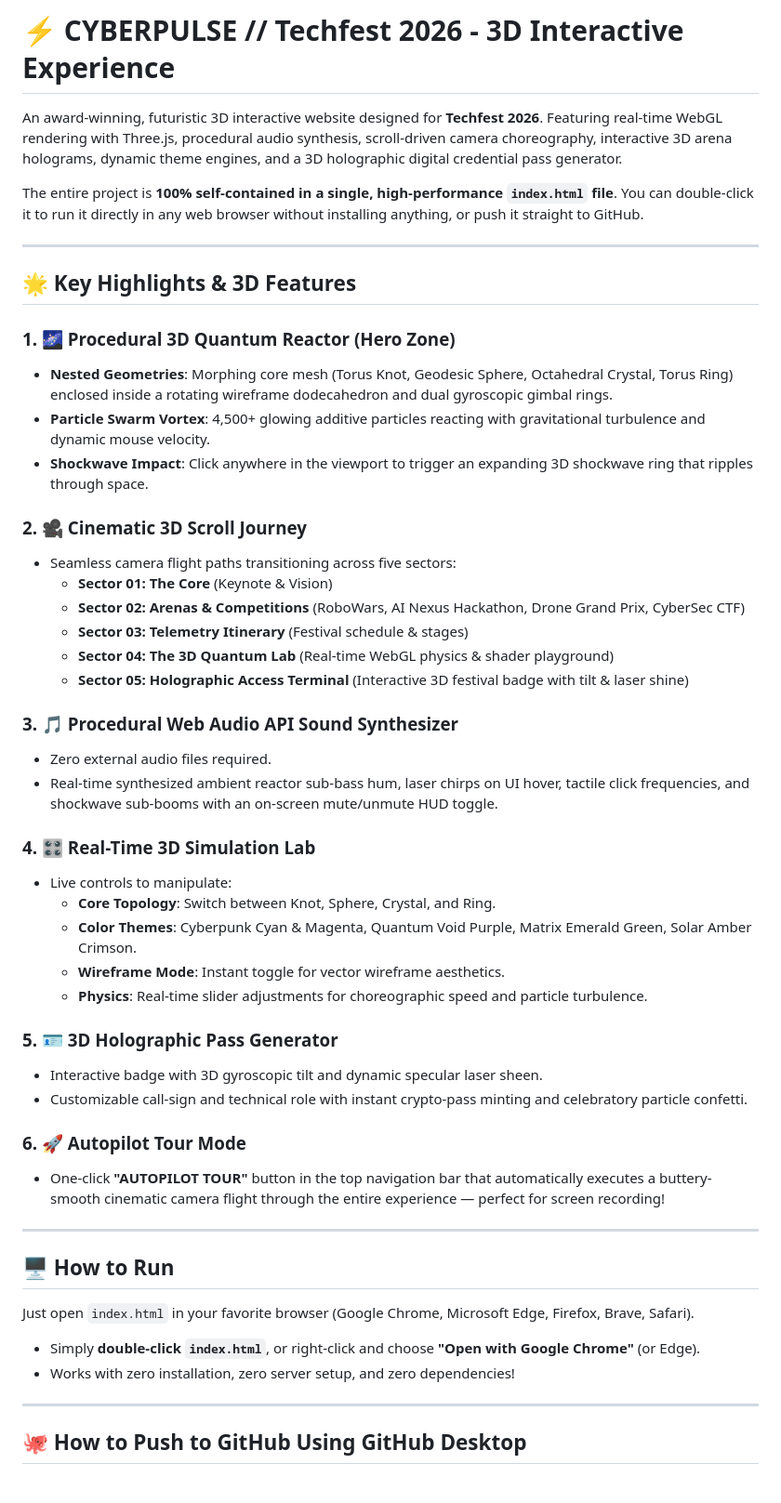
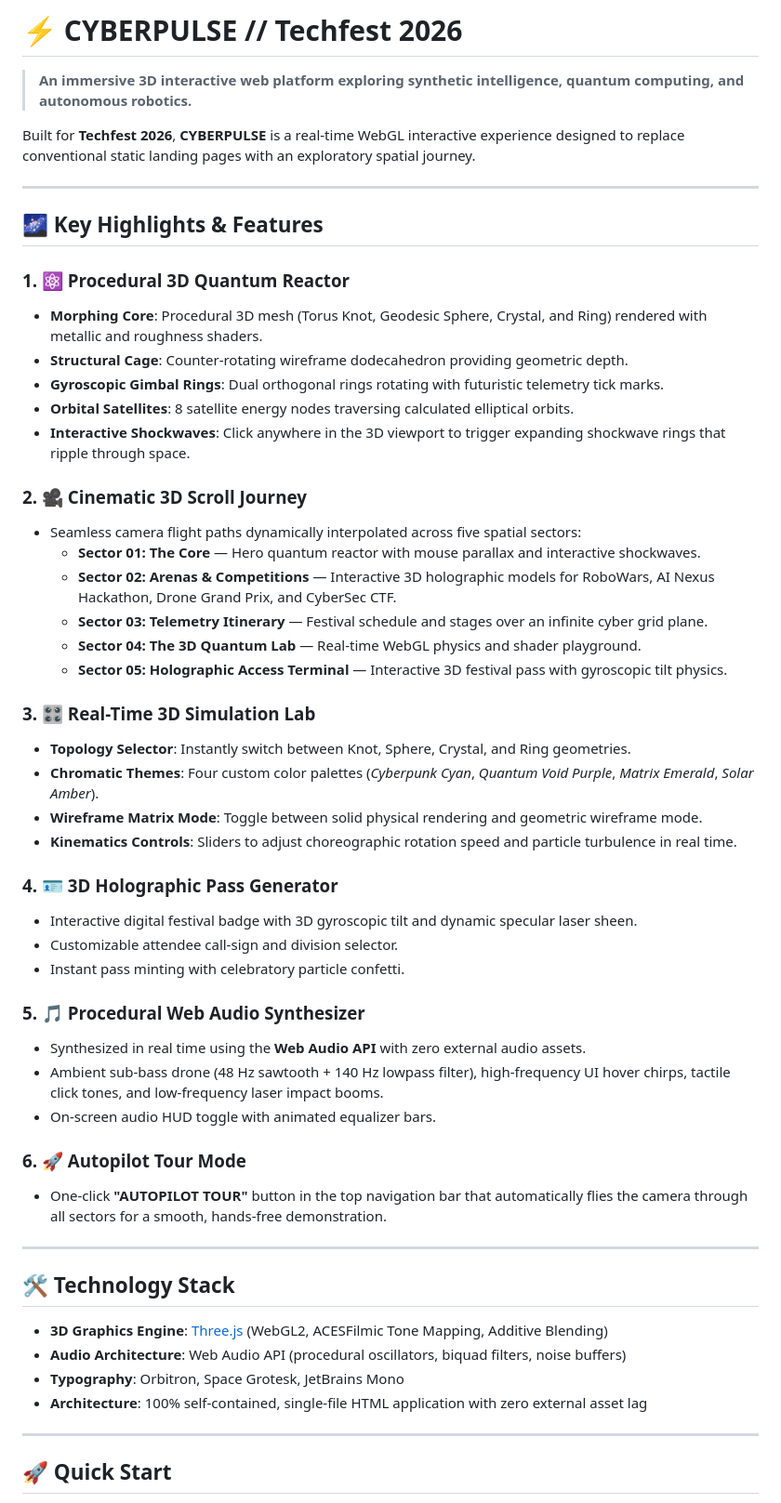
Before and after one commit to dewanshlohakare1234/techfest-3D-IIT-Bombay, a Markdown page: README.md, the part around one of its changes. Shown at 93% size. Drawn GitHub-style.

```diff
--- a/README.md
+++ b/README.md
@@ -1,52 +1,57 @@
-# ⚡ CYBERPULSE // Techfest 2026 - 3D Interactive Experience
+# ⚡ CYBERPULSE // Techfest 2026
 
-An award-winning, futuristic 3D interactive website designed for **Techfest 2026**. Featuring real-time WebGL rendering with Three.js, procedural audio synthesis, scroll-driven camera choreography, interactive 3D arena holograms, dynamic theme engines, and a 3D holographic digital credential pass generator.
+> **An immersive 3D interactive web platform exploring synthetic intelligence, quantum computing, and autonomous robotics.**
 
-The entire project is **100% self-contained in a single, high-performance `index.html` file**. You can double-click it to run it directly in any web browser without installing anything, or push it straight to GitHub.
+Built for **Techfest 2026**, **CYBERPULSE** is a real-time WebGL interactive experience designed to replace conventional static landing pages with an exploratory spatial journey.
 
 ---
 
-## 🌟 Key Highlights & 3D Features
+## 🌌 Key Highlights & Features
 
-### 1. 🌌 Procedural 3D Quantum Reactor (Hero Zone)
-- **Nested Geometries**: Morphing core mesh (Torus Knot, Geodesic Sphere, Octahedral Crystal, Torus Ring) enclosed inside a rotating wireframe dodecahedron and dual gyroscopic gimbal rings.
-- **Particle Swarm Vortex**: 4,500+ glowing additive particles reacting with gravitational turbulence and dynamic mouse velocity.
-- **Shockwave Impact**: Click anywhere in the viewport to trigger an expanding 3D shockwave ring that ripples through space.
+### 1. ⚛️ Procedural 3D Quantum Reactor
+- **Morphing Core**: Procedural 3D mesh (Torus Knot, Geodesic Sphere, Crystal, and Ring) rendered with metallic and roughness shaders.
+- **Structural Cage**: Counter-rotating wireframe dodecahedron providing geometric depth.
+- **Gyroscopic Gimbal Rings**: Dual orthogonal rings rotating with futuristic telemetry tick marks.
+- **Orbital Satellites**: 8 satellite energy nodes traversing calculated elliptical orbits.
+- **Interactive Shockwaves**: Click anywhere in the 3D viewport to trigger expanding shockwave rings that ripple through space.
 
 ### 2. 🎥 Cinematic 3D Scroll Journey
-- Seamless camera flight paths transitioning across five sectors:
-  - **Sector 01: The Core** (Keynote & Vision)
-  - **Sector 02: Arenas & Competitions** (RoboWars, AI Nexus Hackathon, Drone Grand Prix, CyberSec CTF)
-  - **Sector 03: Telemetry Itinerary** (Festival schedule & stages)
-  - **Sector 04: The 3D Quantum Lab** (Real-time WebGL physics & shader playground)
-  - **Sector 05: Holographic Access Terminal** (Interactive 3D festival badge with tilt & laser shine)
+- Seamless camera flight paths dynamically interpolated across five spatial sectors:
+  - **Sector 01: The Core** — Hero quantum reactor with mouse parallax and interactive shockwaves.
+  - **Sector 02: Arenas & Competitions** — Interactive 3D holographic models for RoboWars, AI Nexus Hackathon, Drone Grand Prix, and CyberSec CTF.
+  - **Sector 03: Telemetry Itinerary** — Festival schedule and stages over an infinite cyber grid plane.
+  - **Sector 04: The 3D Quantum Lab** — Real-time WebGL physics and shader playground.
+  - **Sector 05: Holographic Access Terminal** — Interactive 3D festival pass with gyroscopic tilt physics.
 
-### 3. 🎵 Procedural Web Audio API Sound Synthesizer
-- Zero external audio files required.
-- Real-time synthesized ambient reactor sub-bass hum, laser chirps on UI hover, tactile click frequencies, and shockwave sub-booms with an on-screen mute/unmute HUD toggle.
+### 3. 🎛️ Real-Time 3D Simulation Lab
+- **Topology Selector**: Instantly switch between Knot, Sphere, Crystal, and Ring geometries.
+- **Chromatic Themes**: Four custom color palettes (*Cyberpunk Cyan*, *Quantum Void Purple*, *Matrix Emerald*, *Solar Amber*).
+- **Wireframe Matrix Mode**: Toggle between solid physical rendering and geometric wireframe mode.
+- **Kinematics Controls**: Sliders to adjust choreographic rotation speed and particle turbulence in real time.
 
-### 4. 🎛️ Real-Time 3D Simulation Lab
-- Live controls to manipulate:
-  - **Core Topology**: Switch between Knot, Sphere, Crystal, and Ring.
-  - **Color Themes**: Cyberpunk Cyan & Magenta, Quantum Void Purple, Matrix Emerald Green, Solar Amber Crimson.
-  - **Wireframe Mode**: Instant toggle for vector wireframe aesthetics.
-  - **Physics**: Real-time slider adjustments for choreographic speed and particle turbulence.
+### 4. 🪪 3D Holographic Pass Generator
+- Interactive digital festival badge with 3D gyroscopic tilt and dynamic specular laser sheen.
+- Customizable attendee call-sign and division selector.
+- Instant pass minting with celebratory particle confetti.
 
-### 5. 🪪 3D Holographic Pass Generator
-- Interactive badge with 3D gyroscopic tilt and dynamic specular laser sheen.
-- Customizable call-sign and technical role with instant crypto-pass minting and celebratory particle confetti.
+### 5. 🎵 Procedural Web Audio Synthesizer
+- Synthesized in real time using the **Web Audio API** with zero external audio assets.
+- Ambient sub-bass drone (48 Hz sawtooth + 140 Hz lowpass filter), high-frequency UI hover chirps, tactile click tones, and low-frequency laser impact booms.
+- On-screen audio HUD toggle with animated equalizer bars.
 
 ### 6. 🚀 Autopilot Tour Mode
-- One-click **"AUTOPILOT TOUR"** button in the top navigation bar that automatically executes a buttery-smooth cinematic camera flight through the entire experience — perfect for screen recording!
+- One-click **"AUTOPILOT TOUR"** button in the top navigation bar that automatically flies the camera through all sectors for a smooth, hands-free demonstration.
 
 ---
 
-## 🖥️ How to Run
-Just open `index.html` in your favorite browser (Google Chrome, Microsoft Edge, Firefox, Brave, Safari).
-- Simply **double-click `index.html`**, or right-click and choose **"Open with Google Chrome"** (or Edge).
-- Works with zero installation, zero server setup, and zero dependencies!
+## 🛠️ Technology Stack
+
+- **3D Graphics Engine**: [Three.js](https://threejs.org/) (WebGL2, ACESFilmic Tone Mapping, Additive Blending)
+- **Audio Architecture**: Web Audio API (procedural oscillators, biquad filters, noise buffers)
+- **Typography**: Orbitron, Space Grotesk, JetBrains Mono
+- **Architecture**: 100% self-contained, single-file HTML application with zero external asset lag
 
 ---
 
-## 🐙 How to Push to GitHub Using GitHub Desktop
+## 🚀 Quick Start
 
```
Also changed, not shown: other parts of README.md (+15 -21 lines).
